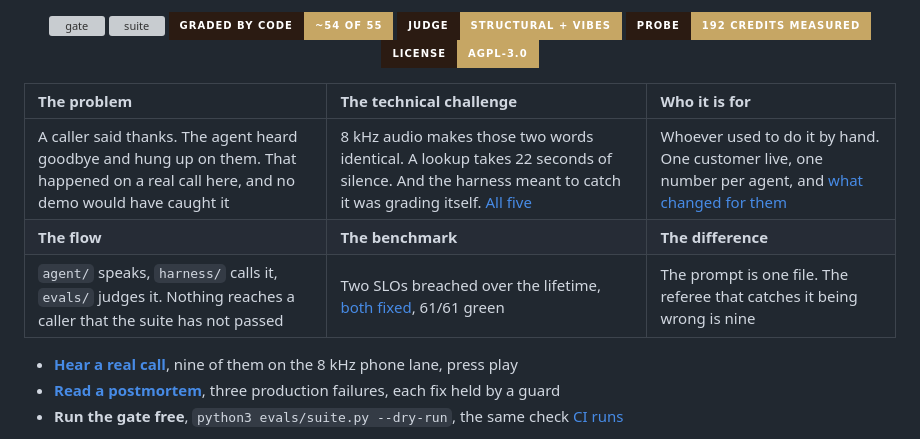
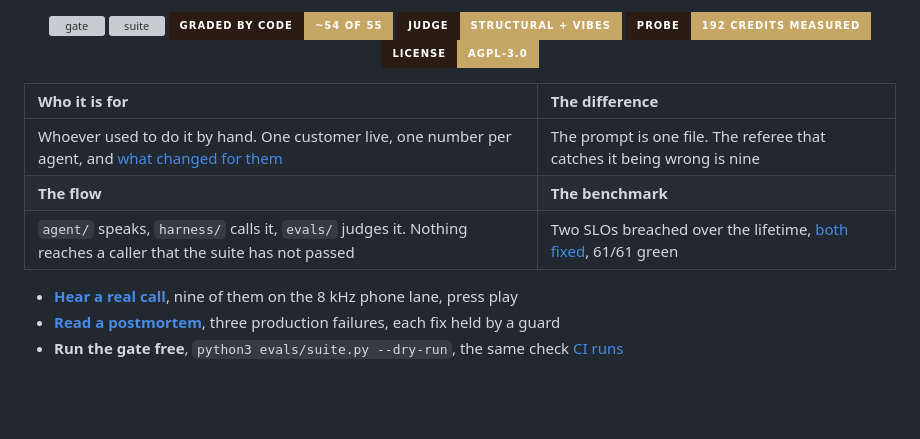
Before and after one commit to jameswniu/realtime-voice-agent-turn-taking-stack, a Markdown page: README.md, the part around the change. Drawn GitHub-style; badges without logos; blank space fills up the shorter version; grey boxes are pictures that could not be loaded.

Commit message:
Drop the grid's problem cells; the five carry it
The page stated the problem twice with different content: one incident in the
grid, five open problems in the section below it. The grid keeps who, flow,
benchmark, and difference; the problem is stated once, in the section built
for it.

```diff
--- a/README.md
+++ b/README.md
@@ -15,11 +15,11 @@
 
 </div>
 
-| The problem | The technical challenge | Who it is for |
-|:---|:---|:---|
-| A caller said thanks. The agent heard goodbye and hung up on them. That happened on a real call here, and no demo would have caught it | 8 kHz audio makes those two words identical. A lookup takes 22 seconds of silence. And the harness meant to catch it was grading itself. [All five](#the-five-hard-problems-in-voice) | Whoever used to do it by hand. One customer live, one number per agent, and [what changed for them](#who-calls-and-what-changed-for-them) |
-| **The flow** | **The benchmark** | **The difference** |
-| `agent/` speaks, `harness/` calls it, `evals/` judges it. Nothing reaches a caller that the suite has not passed | Two SLOs breached over the lifetime, [both fixed](#service-level-objectives), 61/61 green | The prompt is one file. The referee that catches it being wrong is nine |
+| Who it is for | The difference |
+|:---|:---|
+| Whoever used to do it by hand. One customer live, one number per agent, and [what changed for them](#who-calls-and-what-changed-for-them) | The prompt is one file. The referee that catches it being wrong is nine |
+| **The flow** | **The benchmark** |
+| `agent/` speaks, `harness/` calls it, `evals/` judges it. Nothing reaches a caller that the suite has not passed | Two SLOs breached over the lifetime, [both fixed](#service-level-objectives), 61/61 green |
 
 - [**Hear a real call**](#hear-her-work), nine of them on the 8 kHz phone lane, press play
 - [**Read a postmortem**](#incidents), three production failures, each fix held by a guard
```
